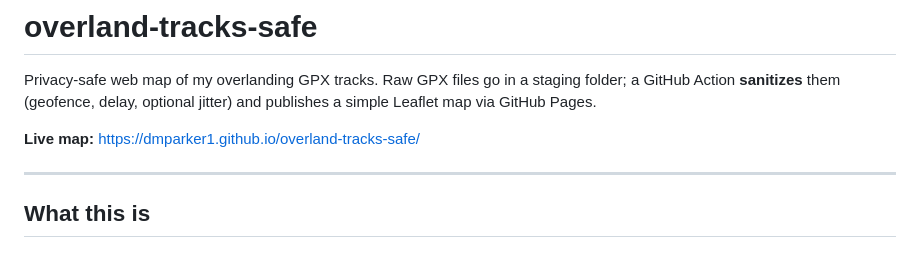
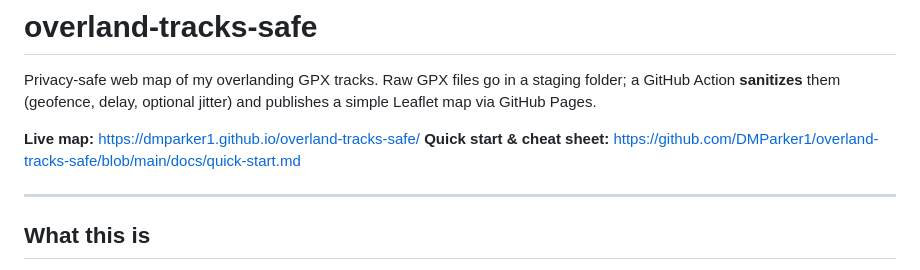
Before and after one commit to DMParker1/overland-tracks-safe, a Markdown page: README.md, the part around the change. Drawn GitHub-style.

```diff
--- a/README.md
+++ b/README.md
@@ -3,6 +3,8 @@
 Privacy-safe web map of my overlanding GPX tracks. Raw GPX files go in a staging folder; a GitHub Action **sanitizes** them (geofence, delay, optional jitter) and publishes a simple Leaflet map via GitHub Pages.
 
 **Live map:** https://dmparker1.github.io/overland-tracks-safe/
+**Quick start & cheat sheet:** https://github.com/DMParker1/overland-tracks-safe/blob/main/docs/quick-start.md
+
 
 ---
 
```
